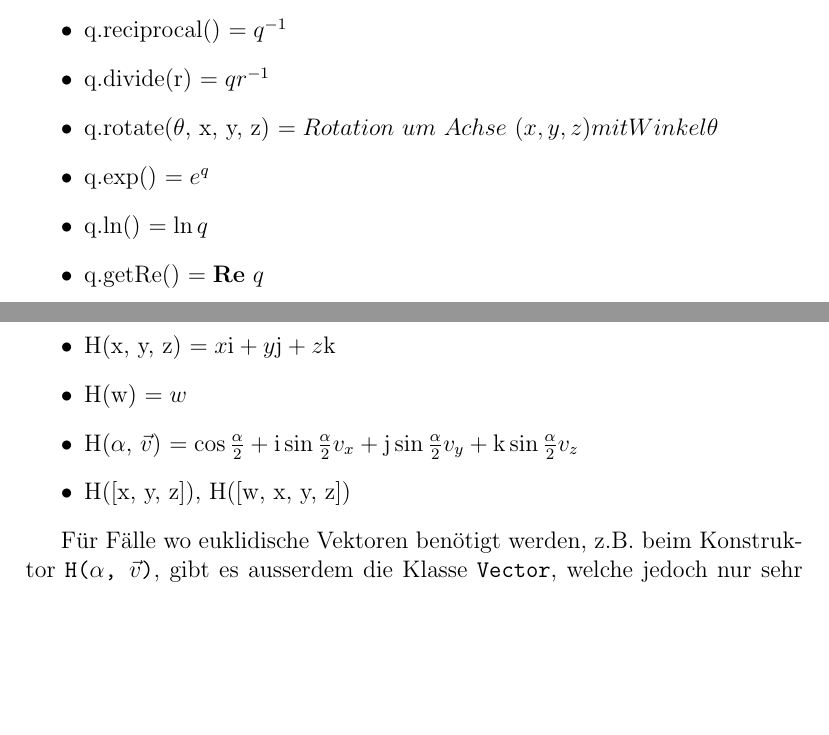
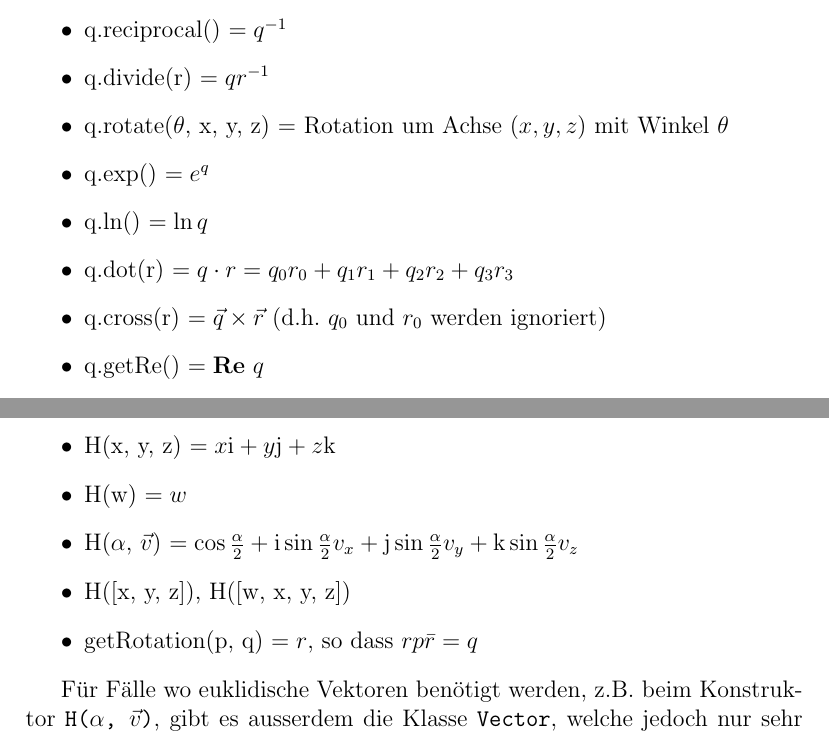
Before and after one commit to Dissem/MathLib, a LaTeX document (docs/Quaternionen.tex): two parts of pages 3 and 4 of 4, joined at a grey line, cut so that both start at the same text, the shorter picture padded with empty space. Compiled offline with pdfLaTeX.

Commit message:
Updated documentation

```diff
--- a/docs/Quaternionen.tex
+++ b/docs/Quaternionen.tex
@@ -63,9 +63,11 @@
     \item q.normalize() $= \frac{q}{\lvert q \rvert}$
     \item q.reciprocal() $= q^{-1}$
     \item q.divide(r) $= q r^{-1}$
-    \item q.rotate($\theta$, x, y, z) $= Rotation\ um\ Achse\ (x, y, z) mit Winkel \theta$
+    \item q.rotate($\theta$, x, y, z) $=$ Rotation\ um\ Achse\ $(x, y, z)$ mit Winkel $\theta$
     \item q.exp() $= e^q$
     \item q.ln() $= \ln q$
+    \item q.dot(r) $= q \cdot r = q_0 r_0 + q_1 r_1 + q_2 r_2 + q_3 r_3$
+    \item q.cross(r) $= \vec{q} \times \vec{r}$ (d.h. $q_0$ und $r_0$ werden ignoriert)
     \item q.getRe() $= \mathbf{Re}\ q$
     \item q.getIm() $= \mathbf{Im}\ q$
     \item q.getPhi()
@@ -81,6 +83,7 @@
     \item H(w) $= w$
     \item H($\alpha$, $\vec{v}$) $= \cos\frac{\alpha}{2} + \mathrm{i} \sin\frac{\alpha}{2} v_x + \mathrm{j} \sin\frac{\alpha}{2} v_y + \mathrm{k} \sin\frac{\alpha}{2} v_z$
     \item H([x, y, z]), H([w, x, y, z])
+    \item getRotation(p, q) $= r$, so dass $r p \bar{r} = q$
   \end{itemize}
 
   Für Fälle wo euklidische Vektoren benötigt werden, z.B. beim Konstruktor \texttt{H($\alpha$, $\vec{v}$)}, gibt es ausserdem die Klasse \texttt{Vector}, welche jedoch nur sehr eingeschränkte Funktionen bietet.
```
Also changed, not shown: docs/Quaternionen.pdf.
